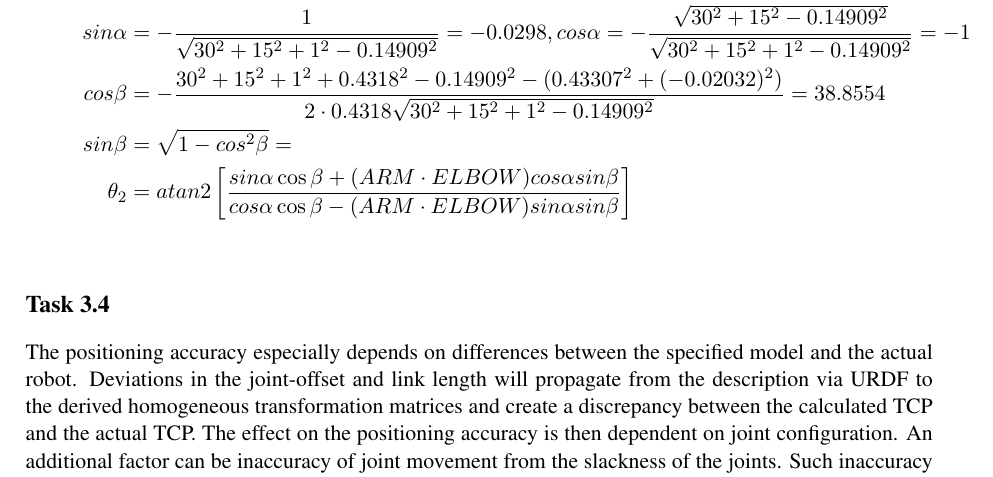
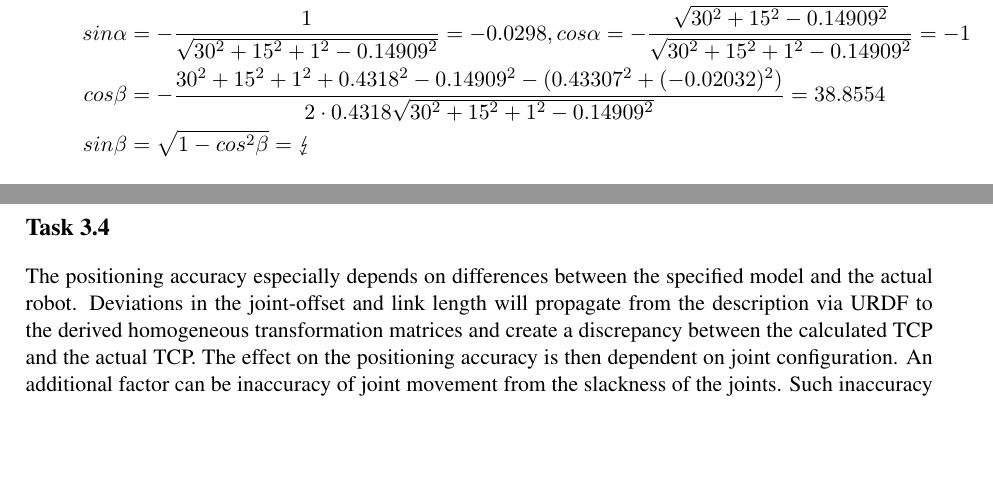
Before and after one commit to Fabse92/RobotTechnology, a LaTeX problem sheet (Assignment3/Assignment3.tex, which reads Assignment3/Task_3_3.tex): part of page 4 of 4 before the commit and two parts of pages 3 and 4 of 4 after it, the two joined at a grey line, cut so that both start at the same text, the shorter picture padded with empty space. Compiled offline with pdfLaTeX.

Commit message:
blitz :P

```diff
--- a/Assignment3/Assignment3.tex
+++ b/Assignment3/Assignment3.tex
@@ -19,6 +19,7 @@
 \usepackage{graphicx}
 \usepackage{tikz}
 \usepackage{mathtools}
+\usepackage{stmaryrd}
 
 % FORMATIERUNG
 \usepackage[paper=a4paper,left=25mm,right=25mm,top=25mm,bottom=25mm]{geometry}
--- a/Assignment3/Task_3_3.tex
+++ b/Assignment3/Task_3_3.tex
@@ -141,6 +141,5 @@ The first three angles are therefore calculated as:
 \theta_1 &=atan2\left[\frac{-15\sqrt{30^2+15^2-0.14909^2}-30\cdot 0.14909}{-30\sqrt{30^2+15^2-0.14909^2}+15\cdot 0.14909}\right] = atan2\left[\frac{-507.5830}{-1003.9843}\right] = -153.2\degree\\
 sin\alpha &= -\frac{1}{\sqrt{30^2+15^2+1^2-0.14909^2}} =-0.0298, cos\alpha = -\frac{\sqrt{30^2+15^2-0.14909^2}}{\sqrt{30^2+15^2+1^2-0.14909^2}} = -1\\
 cos\beta &= -\frac{30^2+15^2+1^2+0.4318^2-0.14909^2-(0.43307^2+(-0.02032)^2)}{2\cdot 0.4318\sqrt{30^2+15^2+1^2-0.14909^2}} = 38.8554\\
-sin\beta &= \sqrt{1-cos^2\beta} = \\
-\theta_2 &=atan2\left[\frac{sin\alpha\cos\beta+(ARM\cdot ELBOW)cos\alpha sin\beta}{cos\alpha\cos\beta-(ARM\cdot ELBOW)sin\alpha sin\beta}\right]\\
+sin\beta &= \sqrt{1-cos^2\beta} = \lightning\\
 \end{align*}
```
